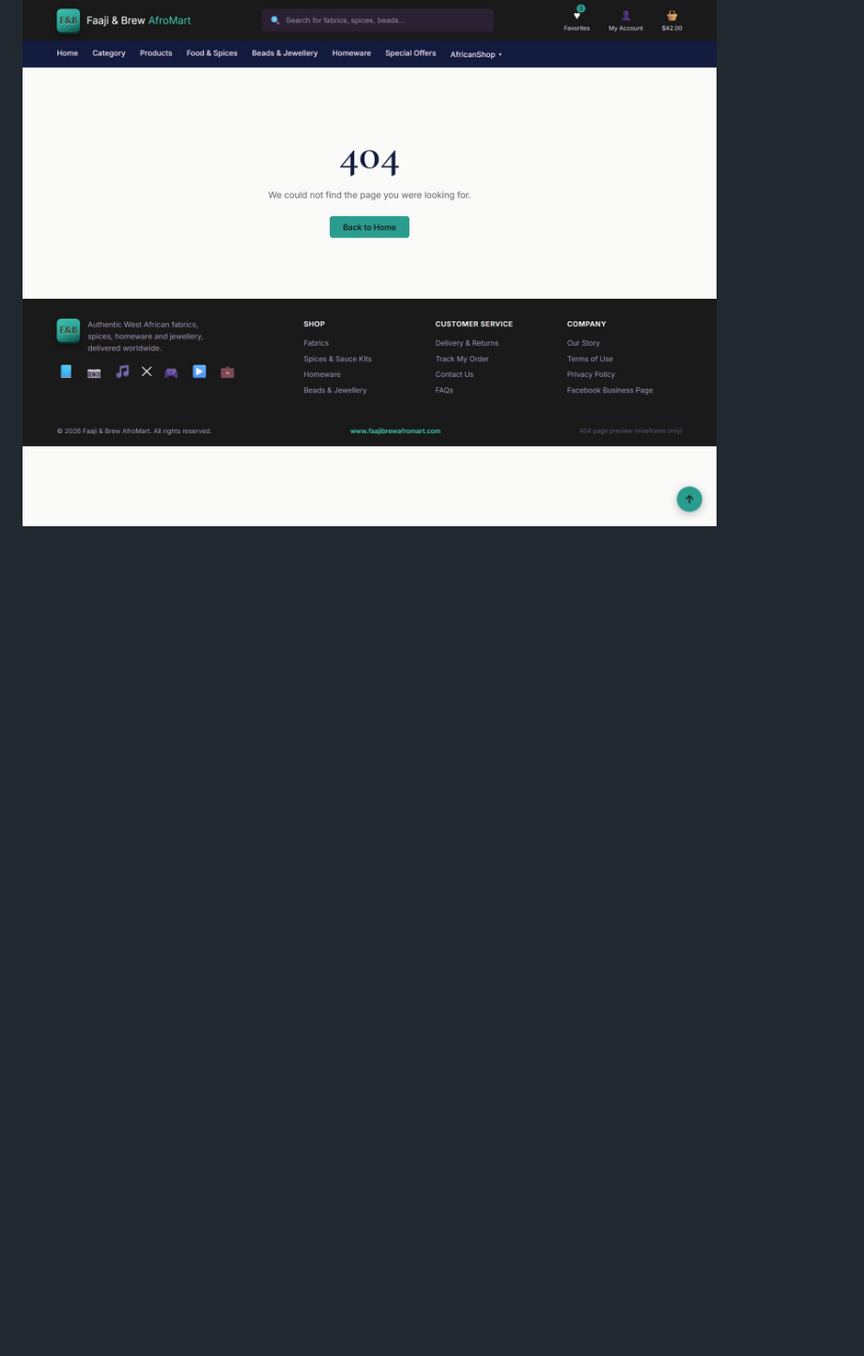
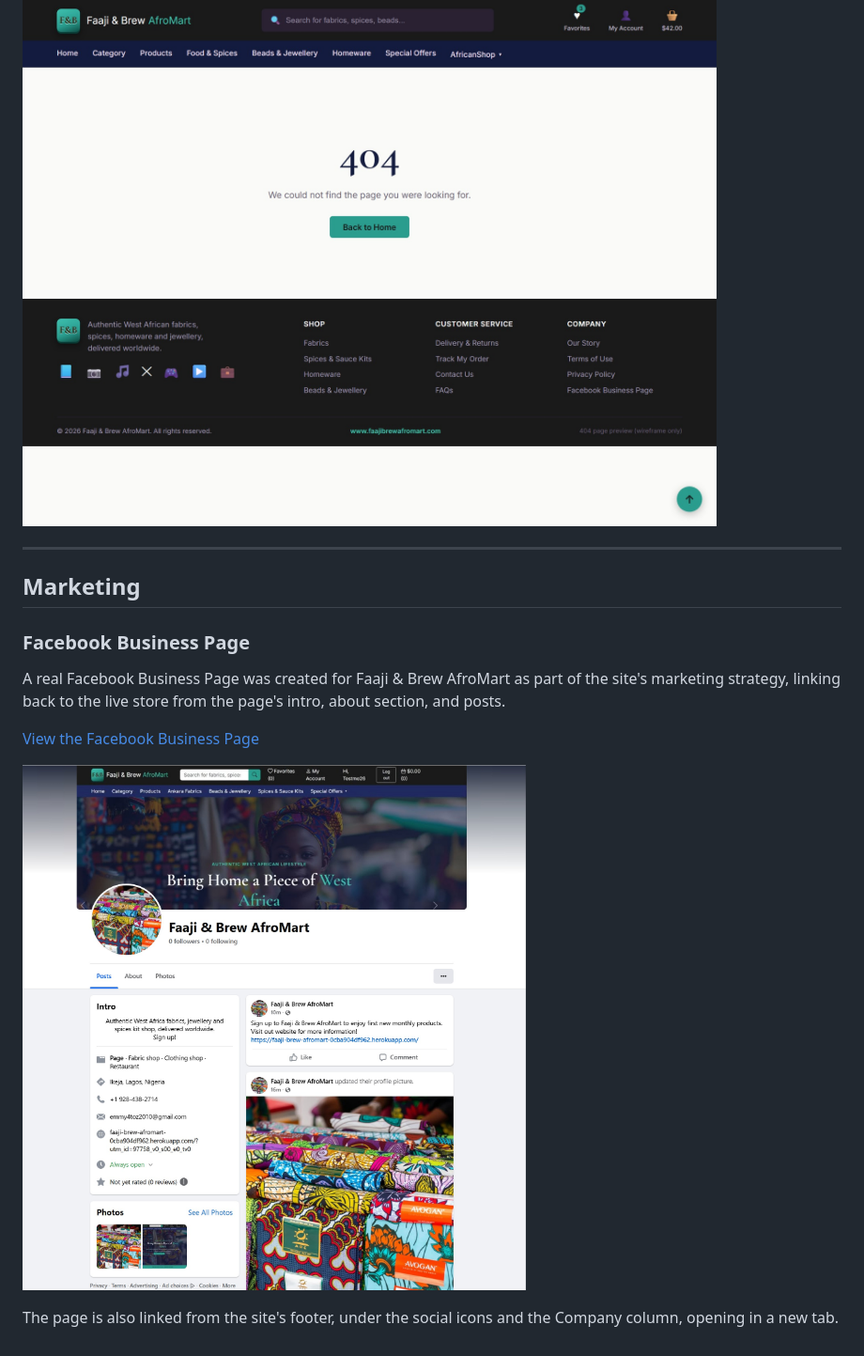
Before and after one commit to Emmy-Dare274/faaji-brew-afromart, a Markdown page: README.md, the part around the change printed below. Shown: that part at 94% size. GitHub-like rendering; pictures changed too: docs/marketing/facebook-business-page.jpg (added); blank space fills up the shorter version.

Commit message:
marketing: link real Facebook Business Page in footer and document it in README

```diff
--- a/README.md
+++ b/README.md
@@ -72,3 +74,18 @@ All wireframes were created before development began to define the page structur
 
 #### 404 Page
 ![404 Page Wireframe](docs/wireframes/12_404_page.jpeg)
+
+
+---
+
+## Marketing
+
+### Facebook Business Page
+
+A real Facebook Business Page was created for Faaji & Brew AfroMart as part of the site's marketing strategy, linking back to the live store from the page's intro, about section, and posts.
+
+[View the Facebook Business Page](https://www.facebook.com/share/17QgB9TWdd/)
+
+![Facebook Business Page](docs/marketing/facebook-business-page.jpg)
+
+The page is also linked from the site's footer, under the social icons and the Company column, opening in a new tab.
```
Also changed, not shown: other parts of README.md (+11 -9 lines), 1 other file.
